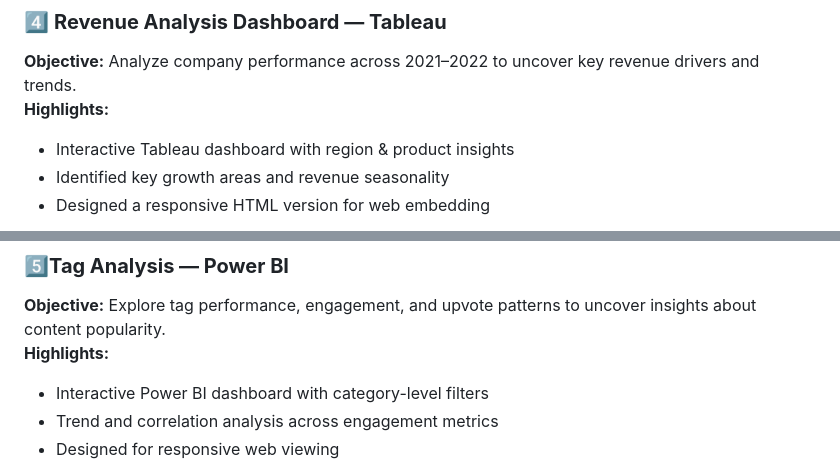
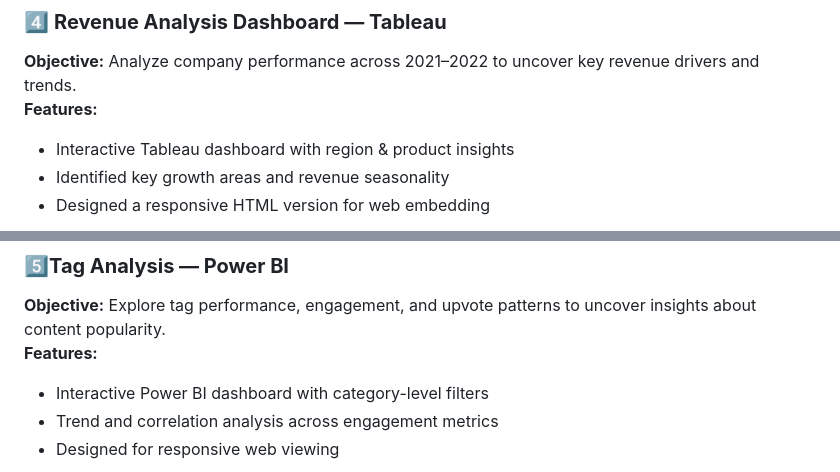
Before and after one commit to Ziadashraf301/Business-Intelligence-Portfolio, a Markdown page: README.md, 2 parts joined by grey strips. Rendered like a GitHub page.

```diff
--- a/README.md
+++ b/README.md
@@ -73,7 +86,7 @@ and <b>beautiful data storytelling</b> — built with Tableau, Power BI, and Exc
 ---
 ### 4️⃣ **Revenue Analysis Dashboard — Tableau**
 **Objective:** Analyze company performance across 2021–2022 to uncover key revenue drivers and trends.
-**Highlights:**
+**Features:**
 - Interactive Tableau dashboard with region & product insights
 - Identified key growth areas and revenue seasonality
 - Designed a responsive HTML version for web embedding
@@ -91,7 +104,7 @@ and <b>beautiful data storytelling</b> — built with Tableau, Power BI, and Exc
 
 ### 5️⃣**Tag Analysis — Power BI**
 **Objective:** Explore tag performance, engagement, and upvote patterns to uncover insights about content popularity.
-**Highlights:**
+**Features:**
 - Interactive Power BI dashboard with category-level filters
 - Trend and correlation analysis across engagement metrics
 - Designed for responsive web viewing
```
Also changed, not shown: other parts of README.md (+16 -3 lines).
